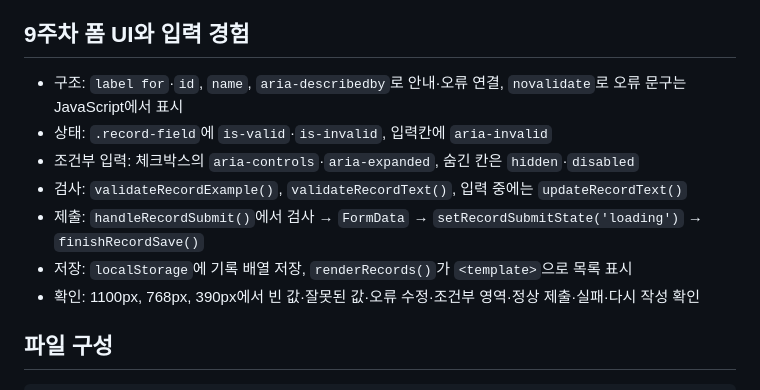
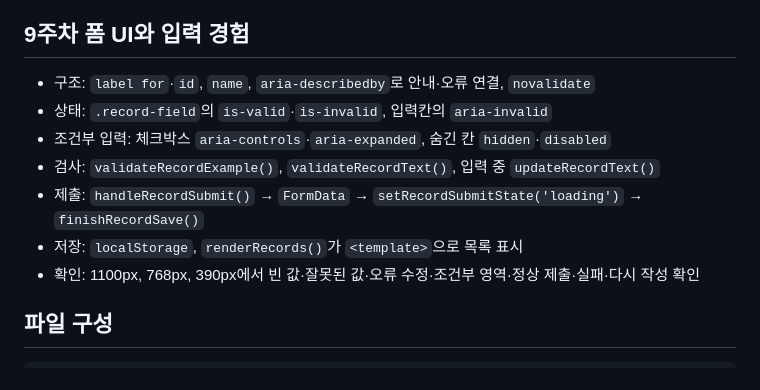
Before and after one commit to CatYulHa/uiux-week01, a Markdown page: README.md, the part around one of its changes. GitHub-like rendering.

```diff
--- a/README.md
+++ b/README.md
@@ -221,12 +216,12 @@
 
 ## 9주차 폼 UI와 입력 경험
 
-- 구조: `label for`·`id`, `name`, `aria-describedby`로 안내·오류 연결, `novalidate`로 오류 문구는 JavaScript에서 표시
-- 상태: `.record-field`에 `is-valid`·`is-invalid`, 입력칸에 `aria-invalid`
-- 조건부 입력: 체크박스의 `aria-controls`·`aria-expanded`, 숨긴 칸은 `hidden`·`disabled`
-- 검사: `validateRecordExample()`, `validateRecordText()`, 입력 중에는 `updateRecordText()`
-- 제출: `handleRecordSubmit()`에서 검사 → `FormData` → `setRecordSubmitState('loading')` → `finishRecordSave()`
-- 저장: `localStorage`에 기록 배열 저장, `renderRecords()`가 `<template>`으로 목록 표시
+- 구조: `label for`·`id`, `name`, `aria-describedby`로 안내·오류 연결, `novalidate`
+- 상태: `.record-field`의 `is-valid`·`is-invalid`, 입력칸의 `aria-invalid`
+- 조건부 입력: 체크박스 `aria-controls`·`aria-expanded`, 숨긴 칸 `hidden`·`disabled`
+- 검사: `validateRecordExample()`, `validateRecordText()`, 입력 중 `updateRecordText()`
+- 제출: `handleRecordSubmit()` → `FormData` → `setRecordSubmitState('loading')` → `finishRecordSave()`
+- 저장: `localStorage`, `renderRecords()`가 `<template>`으로 목록 표시
 - 확인: 1100px, 768px, 390px에서 빈 값·잘못된 값·오류 수정·조건부 영역·정상 제출·실패·다시 작성 확인
 
 
```
Also changed, not shown: other parts of README.md (+21 -26 lines).
